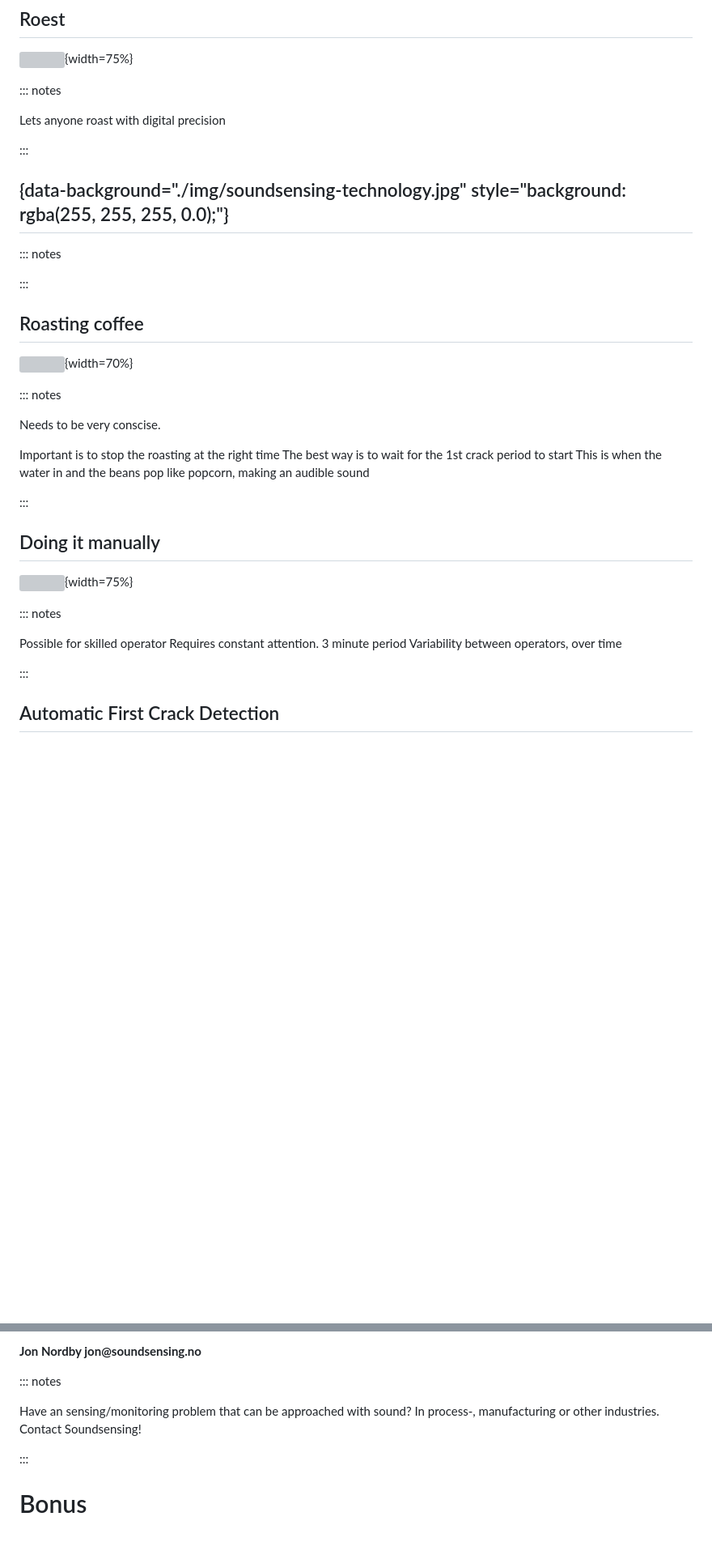
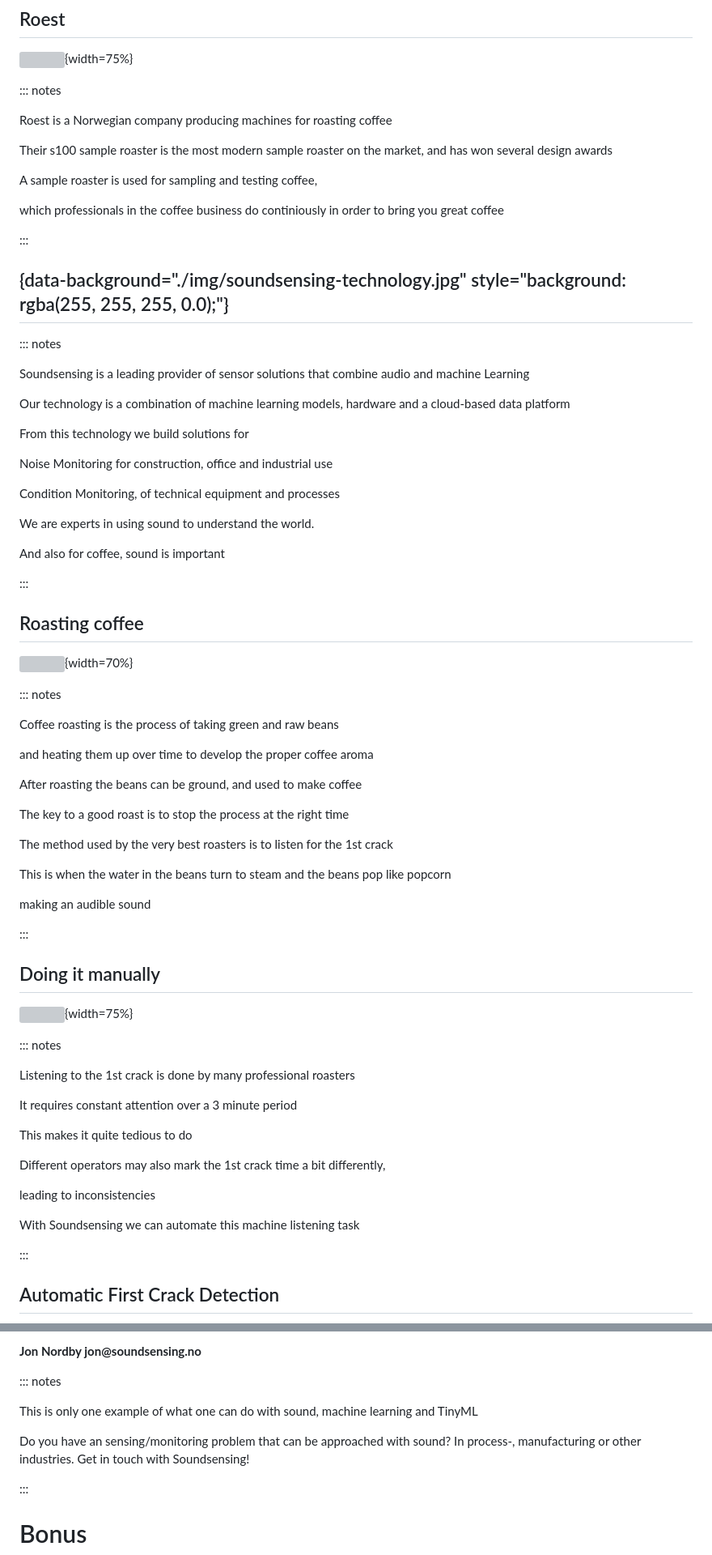
Before and after one commit to jonnor/machinehearing, a Markdown page: tinymlEMEA2021/presentation.md, 2 parts joined by grey strips. Shown: that part at 81% size. Drawn GitHub-style; blank space fills up the shorter version; grey boxes are pictures that could not be loaded.

```diff
--- a/tinymlEMEA2021/presentation.md
+++ b/tinymlEMEA2021/presentation.md
@@ -30,7 +34,13 @@ tinyML EMEA 2021</br>
 
 ::: notes
 
-Lets anyone roast with digital precision
+Roest is a Norwegian company producing machines for roasting coffee
+
+Their s100 sample roaster is the most modern sample roaster on the market, and has won several design awards
+
+A sample roaster is used for sampling and testing coffee,
+
+which professionals in the coffee business do continiously in order to bring you great coffee
 
 :::
 
@@ -39,6 +49,19 @@ Lets anyone roast with digital precision
 
 ::: notes
 
+Soundsensing is a leading provider of sensor solutions that combine audio and machine Learning
+
+Our technology is a combination of machine learning models, hardware and a cloud-based data platform
+
+From this technology we build solutions for
+
+Noise Monitoring for construction, office and industrial use
+
+Condition Monitoring, of technical equipment and processes
+
+We are experts in using sound to understand the world.
+
+And also for coffee, sound is important
 
 :::
 
@@ -48,12 +71,19 @@ Lets anyone roast with digital precision
 
 ::: notes
 
-Needs to be very conscise.
+Coffee roasting is the process of taking green and raw beans
 
-Important is to stop the roasting at the right time
-The best way is to wait for the 1st crack period to start
-This is when the water in
-and the beans pop like popcorn, making an audible sound
+and heating them up over time to develop the proper coffee aroma
+
+After roasting the beans can be ground, and used to make coffee
+
+The key to a good roast is to stop the process at the right time
+
+The method used by the very best roasters is to listen for the 1st crack
+
+This is when the water in the beans turn to steam and the beans pop like popcorn
+
+making an audible sound
 
 :::
 
@@ -63,9 +93,17 @@ and the beans pop like popcorn, making an audible sound
 
 ::: notes
 
-Possible for skilled operator
-Requires constant attention. 3 minute period
-Variability between operators, over time
+Listening to the 1st crack is done by many professional roasters
+
+It requires constant attention over a 3 minute period
+
+This makes it quite tedious to do
+
+Different operators may also mark the 1st crack time a bit differently,
+
+leading to inconsistencies
+
+With Soundsensing we can automate this machine listening task
 
 :::
 
@@ -138,9 +190,12 @@ Jon Nordby
 
 ::: notes
 
-Have an sensing/monitoring problem that can be approached with sound?
+This is only one example of what one can do with
+sound, machine learning and TinyML
+
+Do you have an sensing/monitoring problem that can be approached with sound?
 In process-, manufacturing or other industries.
-Contact Soundsensing!
+Get in touch with Soundsensing!
 
 :::
 
```
Also changed, not shown: other parts of tinymlEMEA2021/presentation.md (+26 -8 lines), README.md (+11 -0 lines), tinymlEMEA2021/cover.jpg (added), 2 other files.
